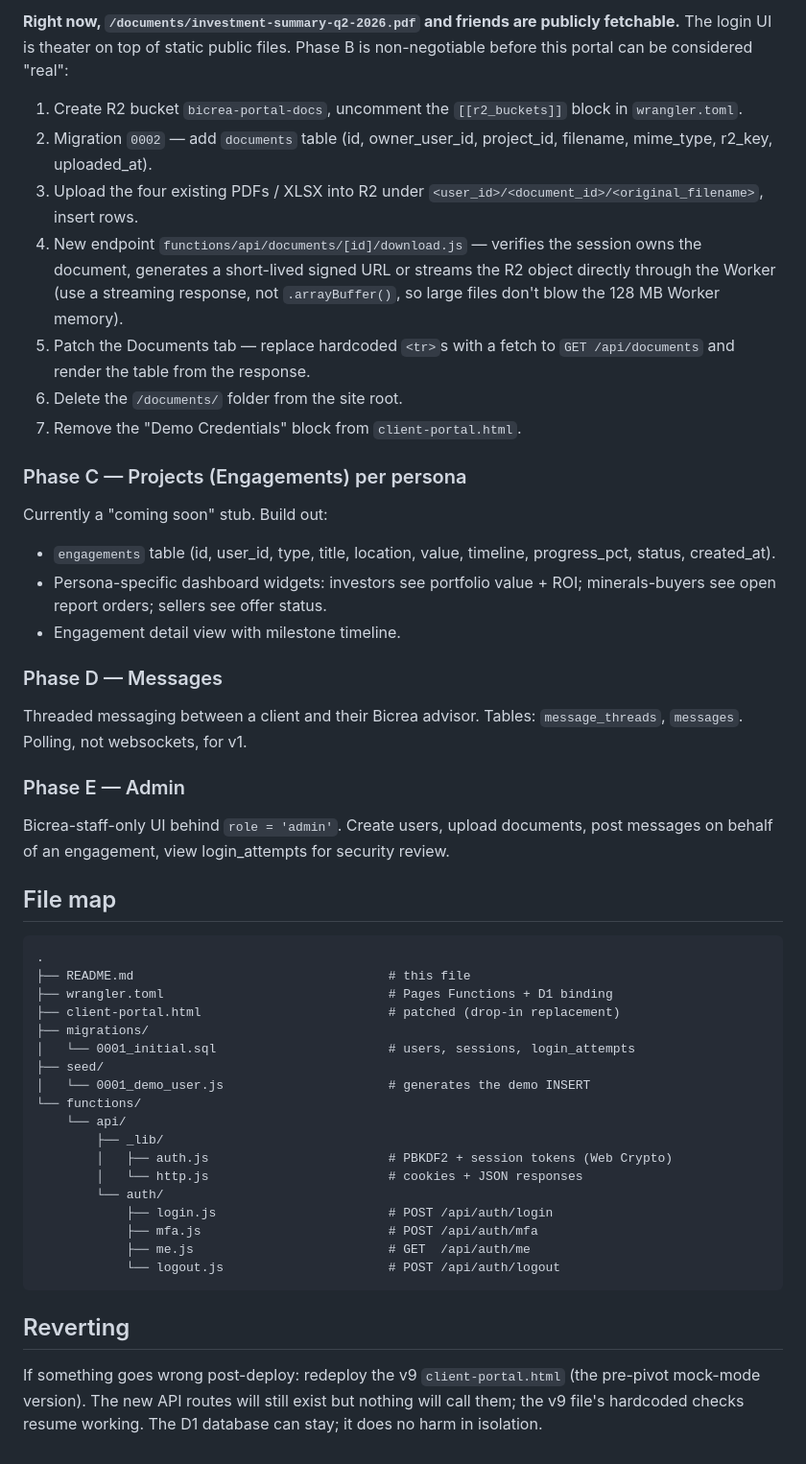
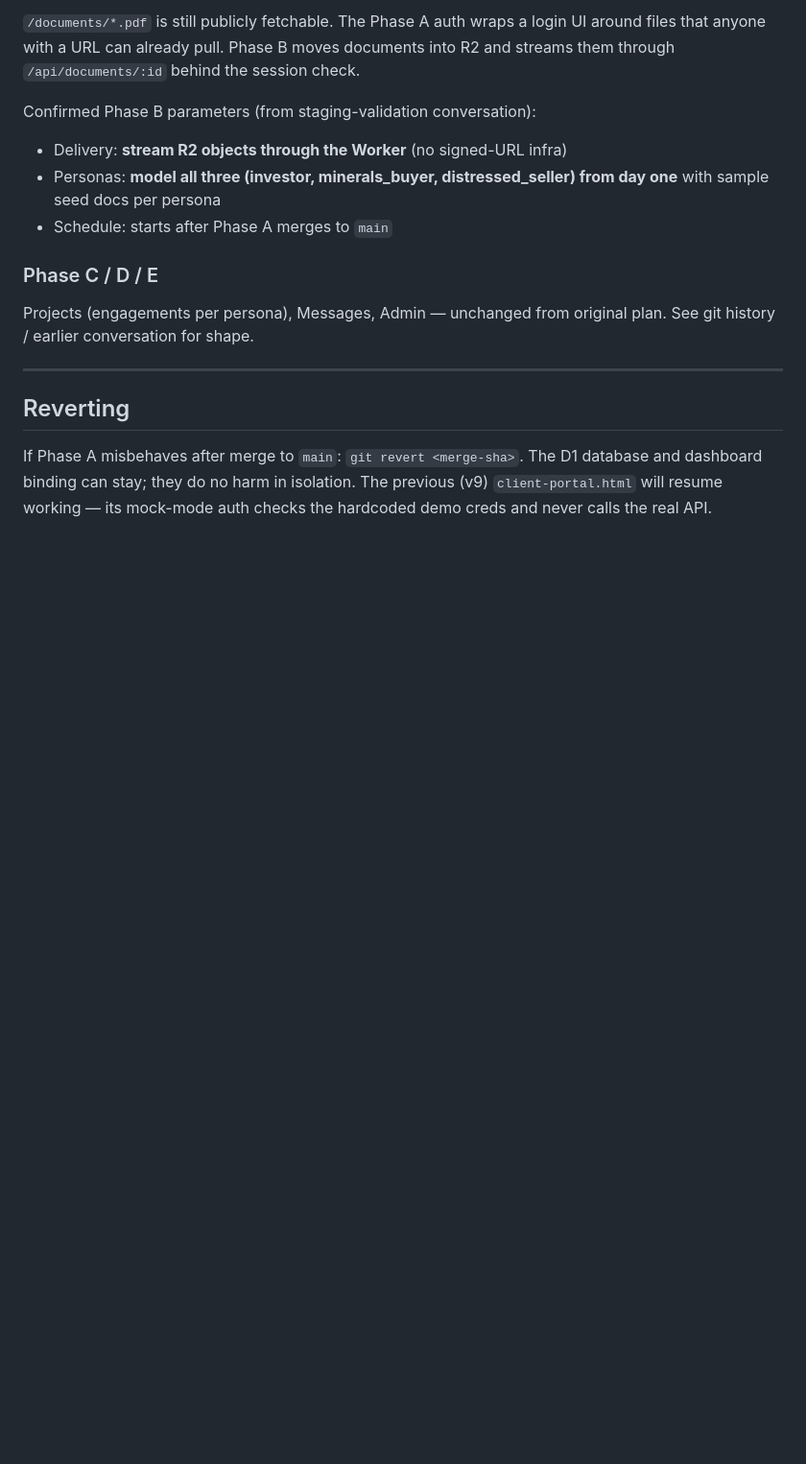
Before and after one commit to JvdZwaan76/bicrea-website, a Markdown page: README-PORTAL-V10.md, the part around one of its changes. Shown at 96% size. Drawn GitHub-style; blank space fills up the shorter version.

````diff
--- a/README-PORTAL-V10.md
+++ b/README-PORTAL-V10.md
@@ -105,69 +175,26 @@ wrangler pages dev .
 
-**Right now, `/documents/investment-summary-q2-2026.pdf` and friends are
-publicly fetchable.** The login UI is theater on top of static public files.
-Phase B is non-negotiable before this portal can be considered "real":
+`/documents/*.pdf` is still publicly fetchable. The Phase A auth wraps a
+login UI around files that anyone with a URL can already pull. Phase B
+moves documents into R2 and streams them through `/api/documents/:id`
+behind the session check.
 
-1. Create R2 bucket `bicrea-portal-docs`, uncomment the `[[r2_buckets]]`
-   block in `wrangler.toml`.
-2. Migration `0002` — add `documents` table (id, owner_user_id, project_id,
-   filename, mime_type, r2_key, uploaded_at).
-3. Upload the four existing PDFs / XLSX into R2 under
-   `<user_id>/<document_id>/<original_filename>`, insert rows.
-4. New endpoint `functions/api/documents/[id]/download.js` — verifies the
-   session owns the document, generates a short-lived signed URL or streams
-   the R2 object directly through the Worker (use a streaming response, not
-   `.arrayBuffer()`, so large files don't blow the 128 MB Worker memory).
-5. Patch the Documents tab — replace hardcoded `<tr>`s with a fetch to
-   `GET /api/documents` and render the table from the response.
-6. Delete the `/documents/` folder from the site root.
-7. Remove the "Demo Credentials" block from `client-portal.html`.
+Confirmed Phase B parameters (from staging-validation conversation):
+- Delivery: **stream R2 objects through the Worker** (no signed-URL infra)
+- Personas: **model all three (investor, minerals_buyer, distressed_seller)
+  from day one** with sample seed docs per persona
+- Schedule: starts after Phase A merges to `main`
 
-### Phase C — Projects (Engagements) per persona
+### Phase C / D / E
 
-Currently a "coming soon" stub. Build out:
-- `engagements` table (id, user_id, type, title, location, value, timeline,
-  progress_pct, status, created_at).
-- Persona-specific dashboard widgets: investors see portfolio value + ROI;
-  minerals-buyers see open report orders; sellers see offer status.
-- Engagement detail view with milestone timeline.
+Projects (engagements per persona), Messages, Admin — unchanged from
+original plan. See git history / earlier conversation for shape.
 
-### Phase D — Messages
-
-Threaded messaging between a client and their Bicrea advisor. Tables:
-`message_threads`, `messages`. Polling, not websockets, for v1.
-
-### Phase E — Admin
-
-Bicrea-staff-only UI behind `role = 'admin'`. Create users, upload documents,
-post messages on behalf of an engagement, view login_attempts for security
-review.
-
-## File map
-
-```
-.
-├── README.md                                  # this file
-├── wrangler.toml                              # Pages Functions + D1 binding
-├── client-portal.html                         # patched (drop-in replacement)
-├── migrations/
-│   └── 0001_initial.sql                       # users, sessions, login_attempts
-├── seed/
-│   └── 0001_demo_user.js                      # generates the demo INSERT
-└── functions/
-    └── api/
-        ├── _lib/
-        │   ├── auth.js                        # PBKDF2 + session tokens (Web Crypto)
-        │   └── http.js                        # cookies + JSON responses
-        └── auth/
-            ├── login.js                       # POST /api/auth/login
-            ├── mfa.js                         # POST /api/auth/mfa
-            ├── me.js                          # GET  /api/auth/me
-            └── logout.js                      # POST /api/auth/logout
-```
+---
 
 ## Reverting
 
-If something goes wrong post-deploy: redeploy the v9 `client-portal.html`
-(the pre-pivot mock-mode version). The new API routes will still exist but
-nothing will call them; the v9 file's hardcoded checks resume working. The
-D1 database can stay; it does no harm in isolation.
+If Phase A misbehaves after merge to `main`: `git revert <merge-sha>`.
+The D1 database and dashboard binding can stay; they do no harm in
+isolation. The previous (v9) `client-portal.html` will resume working —
+its mock-mode auth checks the hardcoded demo creds and never calls the
+real API.
````
Also changed, not shown: other parts of README-PORTAL-V10.md (+151 -81 lines).
